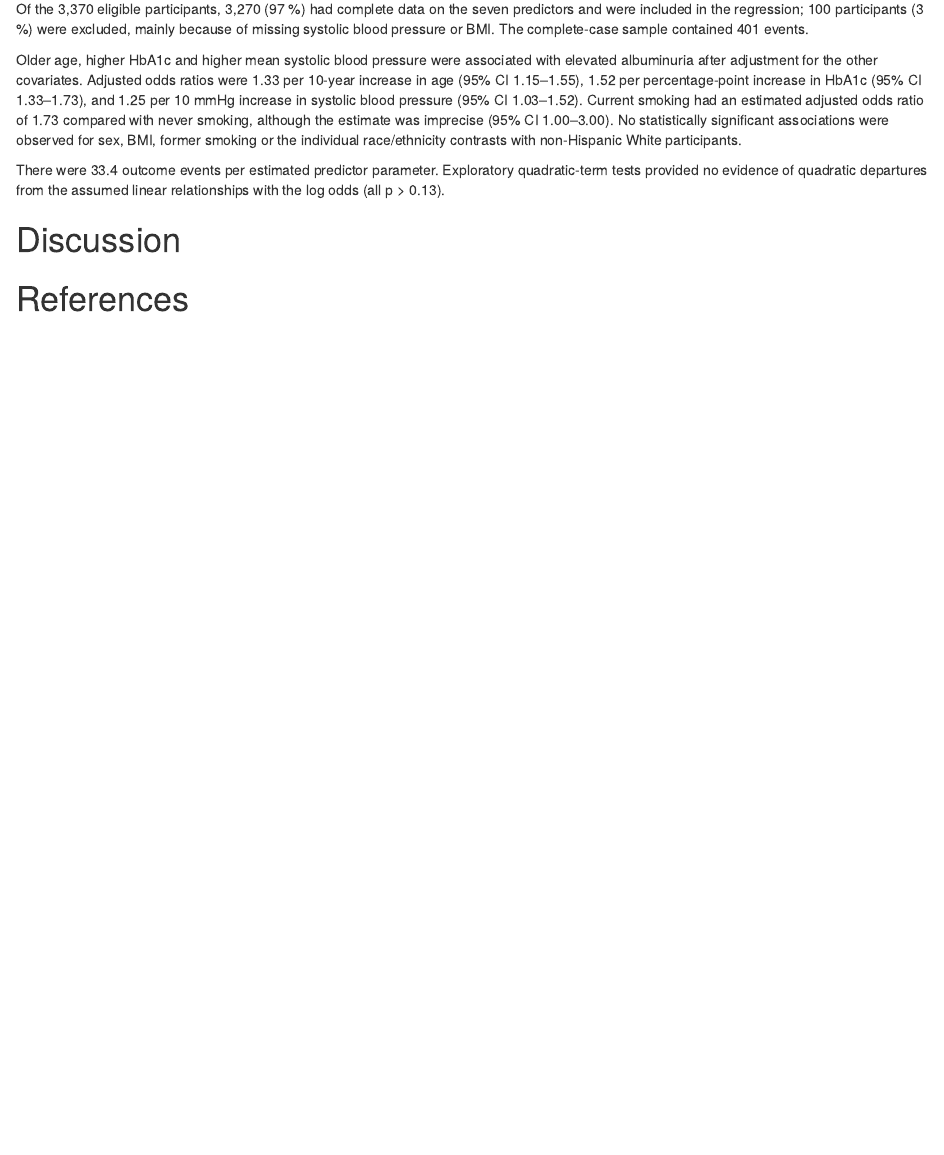
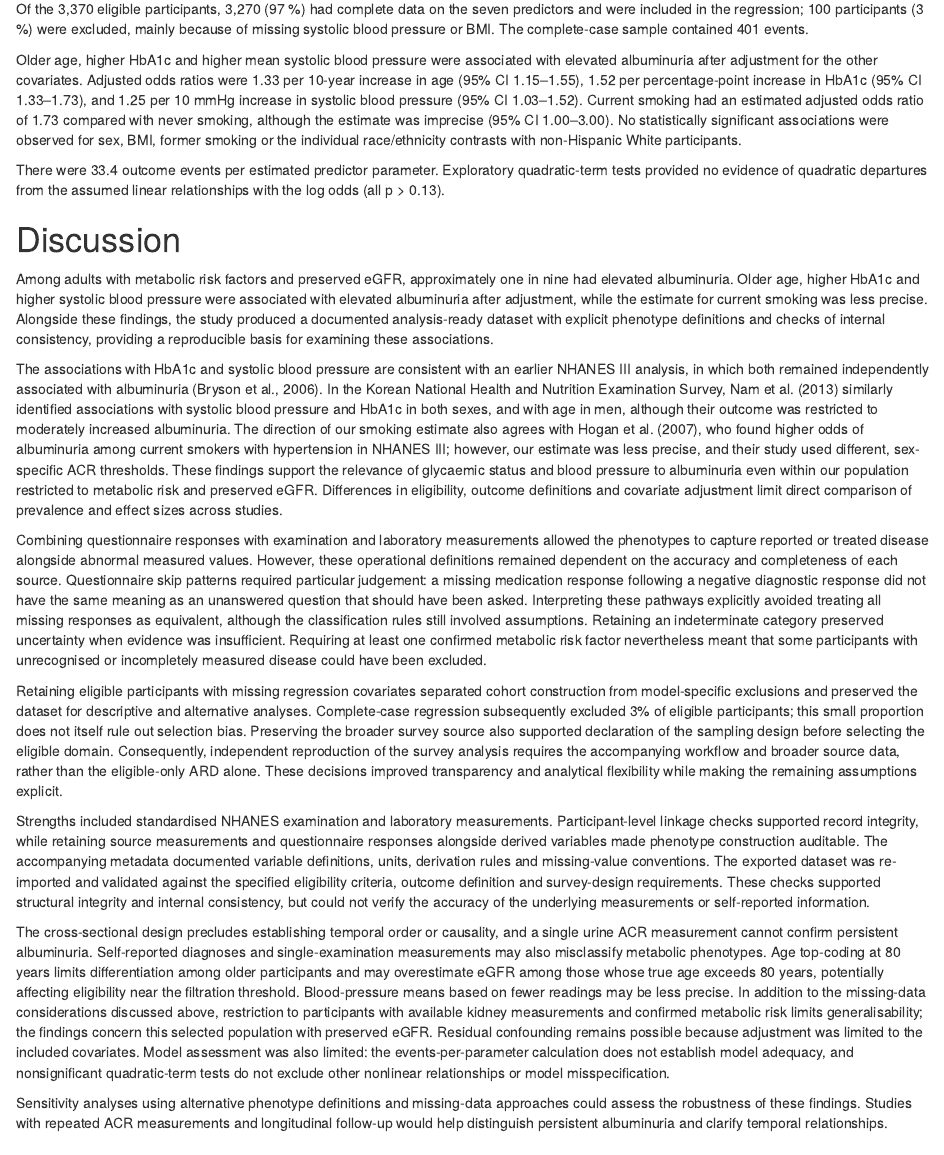
Before and after one commit to maheration/HDS_M1_NHANES, an R Markdown document (HDS_MM_MaherAldemerdash_2611.Rmd): the page in a window 1100 px wide, from 5940 px down. Rendered offline with R 4.5, knitr and Pandoc, with nearby package versions; the code chunks are not run, so their results and figures are left out; drawn as R Markdown's standard HTML page in place of the format the file asks for.

Commit message:
Finished the discussion section

```diff
--- a/HDS_MM_MaherAldemerdash_2611.Rmd
+++ b/HDS_MM_MaherAldemerdash_2611.Rmd
@@ -1359,5 +1359,18 @@ There were 33.4 outcome events per estimated predictor parameter. Exploratory qu
 
 
 # Discussion
+Among adults with metabolic risk factors and preserved eGFR, approximately one in nine had elevated albuminuria. Older age, higher HbA1c and higher systolic blood pressure were associated with elevated albuminuria after adjustment, while the estimate for current smoking was less precise. Alongside these findings, the study produced a documented analysis-ready dataset with explicit phenotype definitions and checks of internal consistency, providing a reproducible basis for examining these associations.
+
+The associations with HbA1c and systolic blood pressure are consistent with an earlier NHANES III analysis, in which both remained independently associated with albuminuria (Bryson et al., 2006). In the Korean National Health and Nutrition Examination Survey, Nam et al. (2013) similarly identified associations with systolic blood pressure and HbA1c in both sexes, and with age in men, although their outcome was restricted to moderately increased albuminuria. The direction of our smoking estimate also agrees with Hogan et al. (2007), who found higher odds of albuminuria among current smokers with hypertension in NHANES III; however, our estimate was less precise, and their study used different, sex-specific ACR thresholds. These findings support the relevance of glycaemic status and blood pressure to albuminuria even within our population restricted to metabolic risk and preserved eGFR. Differences in eligibility, outcome definitions and covariate adjustment limit direct comparison of prevalence and effect sizes across studies.
+
+Combining questionnaire responses with examination and laboratory measurements allowed the phenotypes to capture reported or treated disease alongside abnormal measured values. However, these operational definitions remained dependent on the accuracy and completeness of each source. Questionnaire skip patterns required particular judgement: a missing medication response following a negative diagnostic response did not have the same meaning as an unanswered question that should have been asked. Interpreting these pathways explicitly avoided treating all missing responses as equivalent, although the classification rules still involved assumptions. Retaining an indeterminate category preserved uncertainty when evidence was insufficient. Requiring at least one confirmed metabolic risk factor nevertheless meant that some participants with unrecognised or incompletely measured disease could have been excluded.
+
+Retaining eligible participants with missing regression covariates separated cohort construction from model-specific exclusions and preserved the dataset for descriptive and alternative analyses. Complete-case regression subsequently excluded 3% of eligible participants; this small proportion does not itself rule out selection bias. Preserving the broader survey source also supported declaration of the sampling design before selecting the eligible domain. Consequently, independent reproduction of the survey analysis requires the accompanying workflow and broader source data, rather than the eligible-only ARD alone. These decisions improved transparency and analytical flexibility while making the remaining assumptions explicit.
+
+Strengths included standardised NHANES examination and laboratory measurements. Participant-level linkage checks supported record integrity, while retaining source measurements and questionnaire responses alongside derived variables made phenotype construction auditable. The accompanying metadata documented variable definitions, units, derivation rules and missing-value conventions. The exported dataset was re-imported and validated against the specified eligibility criteria, outcome definition and survey-design requirements. These checks supported structural integrity and internal consistency, but could not verify the accuracy of the underlying measurements or self-reported information.
+
+The cross-sectional design precludes establishing temporal order or causality, and a single urine ACR measurement cannot confirm persistent albuminuria. Self-reported diagnoses and single-examination measurements may also misclassify metabolic phenotypes. Age top-coding at 80 years limits differentiation among older participants and may overestimate eGFR among those whose true age exceeds 80 years, potentially affecting eligibility near the filtration threshold. Blood-pressure means based on fewer readings may be less precise. In addition to the missing-data considerations discussed above, restriction to participants with available kidney measurements and confirmed metabolic risk limits generalisability; the findings concern this selected population with preserved eGFR. Residual confounding remains possible because adjustment was limited to the included covariates. Model assessment was also limited: the events-per-parameter calculation does not establish model adequacy, and nonsignificant quadratic-term tests do not exclude other nonlinear relationships or model misspecification.
+
+Sensitivity analyses using alternative phenotype definitions and missing-data approaches could assess the robustness of these findings. Studies with repeated ACR measurements and longitudinal follow-up would help distinguish persistent albuminuria and clarify temporal relationships.
 
 # References
```
Also changed, not shown: HDS_MM_MaherAldemerdash_2611.html.
